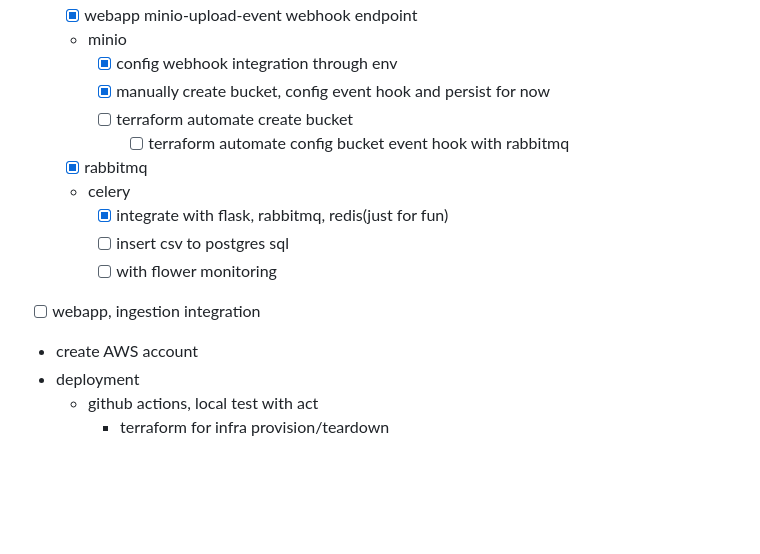
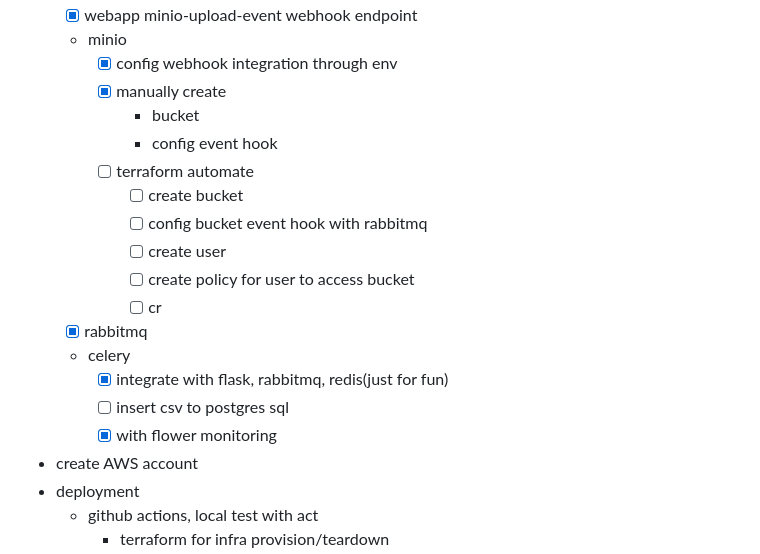
Before and after one commit to dyd-arize/ezira-emohekat, a Markdown page: README.md, the part around the change. GitHub-like rendering; blank space fills up the shorter version.

Commit message:
chore: 🚧 checkpoint

```diff
--- a/README.md
+++ b/README.md
@@ -89,15 +89,20 @@ Here are the guidelines for the application:
     - [x] webapp minio-upload-event webhook endpoint
     - minio
         - [x] config webhook integration through env
-        - [x] manually create bucket, config event hook and persist for now
-        - [ ] terraform automate create bucket
-            - [ ] terraform automate config bucket event hook with rabbitmq
+        - [x] manually create
+            - bucket
+            - config event hook
+        - [ ] terraform automate
+            - [ ] create bucket
+            - [ ] config bucket event hook with rabbitmq
+            - [ ] create user
+            - [ ] create policy for user to access bucket
+            - [ ] cr
     - [x] rabbitmq
     - celery
         - [x] integrate with flask, rabbitmq, redis(just for fun)
         - [ ] insert csv to postgres sql
-        - [ ] with flower monitoring
-- [ ] webapp, ingestion integration
+        - [x] with flower monitoring
 - create AWS account
 - deployment
     - github actions, local test with act
```
